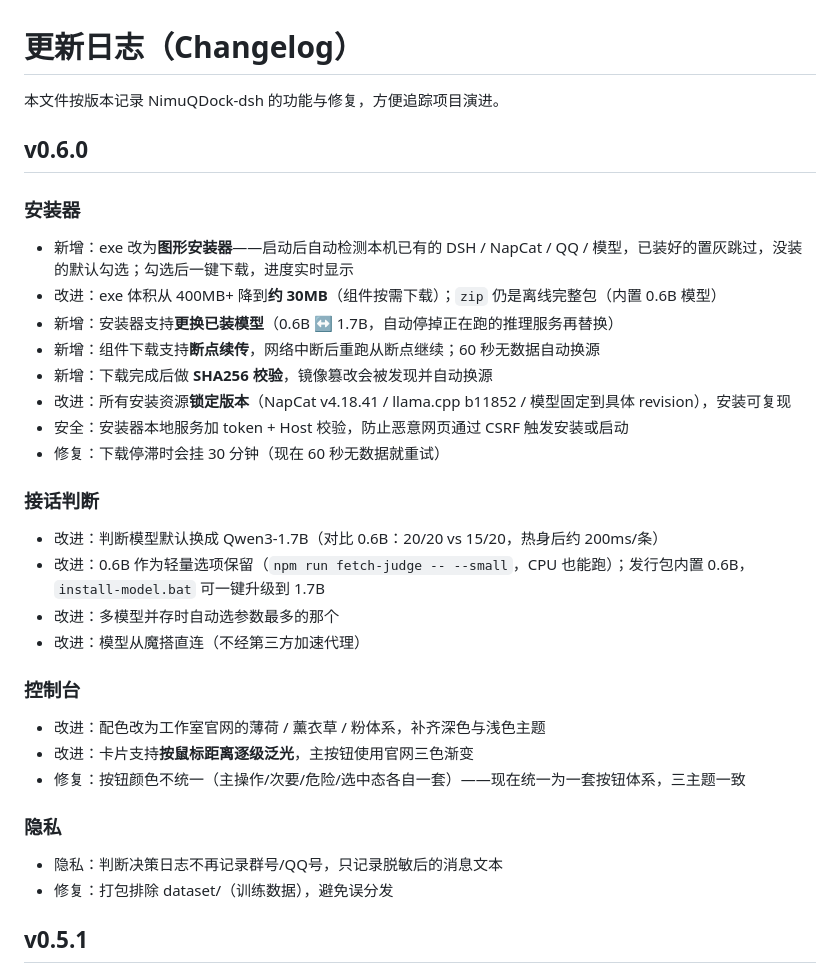
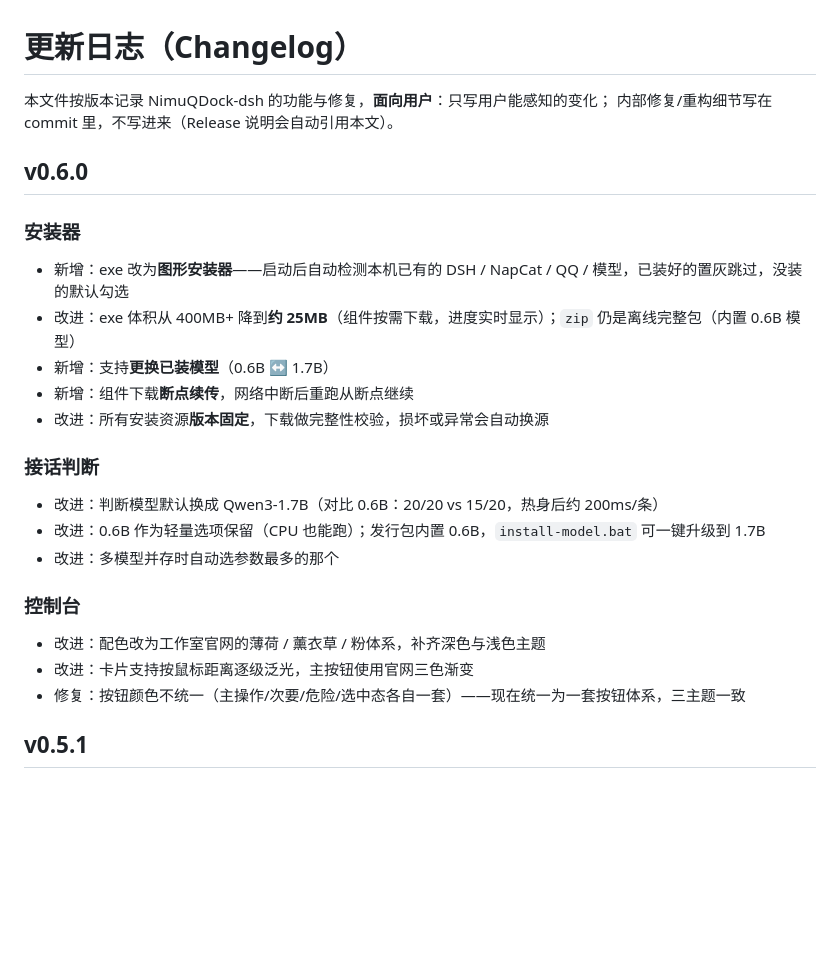
Before and after one commit to NimuStudio/NimuQDock-dsh, a Markdown page: CHANGELOG.md, the part around the change. Rendered like a GitHub page; blank space fills up the shorter version.

Commit message:
docs(changelog): v0.6.0 改为用户视角，去掉内部隐私/打包细节

```diff
--- a/CHANGELOG.md
+++ b/CHANGELOG.md
@@ -1,33 +1,26 @@
 # 更新日志（Changelog）
 
-本文件按版本记录 NimuQDock-dsh 的功能与修复，方便追踪项目演进。
+本文件按版本记录 NimuQDock-dsh 的功能与修复，**面向用户**：只写用户能感知的变化；
+内部修复/重构细节写在 commit 里，不写进来（Release 说明会自动引用本文）。
 
 ## v0.6.0
 
 ### 安装器
-- 新增：exe 改为**图形安装器**——启动后自动检测本机已有的 DSH / NapCat / QQ / 模型，已装好的置灰跳过，没装的默认勾选；勾选后一键下载，进度实时显示
-- 改进：exe 体积从 400MB+ 降到**约 30MB**（组件按需下载）；`zip` 仍是离线完整包（内置 0.6B 模型）
-- 新增：安装器支持**更换已装模型**（0.6B ↔ 1.7B，自动停掉正在跑的推理服务再替换）
-- 新增：组件下载支持**断点续传**，网络中断后重跑从断点继续；60 秒无数据自动换源
-- 新增：下载完成后做 **SHA256 校验**，镜像篡改会被发现并自动换源
-- 改进：所有安装资源**锁定版本**（NapCat v4.18.41 / llama.cpp b11852 / 模型固定到具体 revision），安装可复现
-- 安全：安装器本地服务加 token + Host 校验，防止恶意网页通过 CSRF 触发安装或启动
-- 修复：下载停滞时会挂 30 分钟（现在 60 秒无数据就重试）
+- 新增：exe 改为**图形安装器**——启动后自动检测本机已有的 DSH / NapCat / QQ / 模型，已装好的置灰跳过，没装的默认勾选
+- 改进：exe 体积从 400MB+ 降到**约 25MB**（组件按需下载，进度实时显示）；`zip` 仍是离线完整包（内置 0.6B 模型）
+- 新增：支持**更换已装模型**（0.6B ↔ 1.7B）
+- 新增：组件下载**断点续传**，网络中断后重跑从断点继续
+- 改进：所有安装资源**版本固定**，下载做完整性校验，损坏或异常会自动换源
 
 ### 接话判断
 - 改进：判断模型默认换成 Qwen3-1.7B（对比 0.6B：20/20 vs 15/20，热身后约 200ms/条）
-- 改进：0.6B 作为轻量选项保留（`npm run fetch-judge -- --small`，CPU 也能跑）；发行包内置 0.6B，`install-model.bat` 可一键升级到 1.7B
+- 改进：0.6B 作为轻量选项保留（CPU 也能跑）；发行包内置 0.6B，`install-model.bat` 可一键升级到 1.7B
 - 改进：多模型并存时自动选参数最多的那个
-- 改进：模型从魔搭直连（不经第三方加速代理）
 
 ### 控制台
 - 改进：配色改为工作室官网的薄荷 / 薰衣草 / 粉体系，补齐深色与浅色主题
-- 改进：卡片支持**按鼠标距离逐级泛光**，主按钮使用官网三色渐变
+- 改进：卡片支持按鼠标距离逐级泛光，主按钮使用官网三色渐变
 - 修复：按钮颜色不统一（主操作/次要/危险/选中态各自一套）——现在统一为一套按钮体系，三主题一致
-
-### 隐私
-- 隐私：判断决策日志不再记录群号/QQ号，只记录脱敏后的消息文本
-- 修复：打包排除 dataset/（训练数据），避免误分发
 
 ## v0.5.1
 
```
